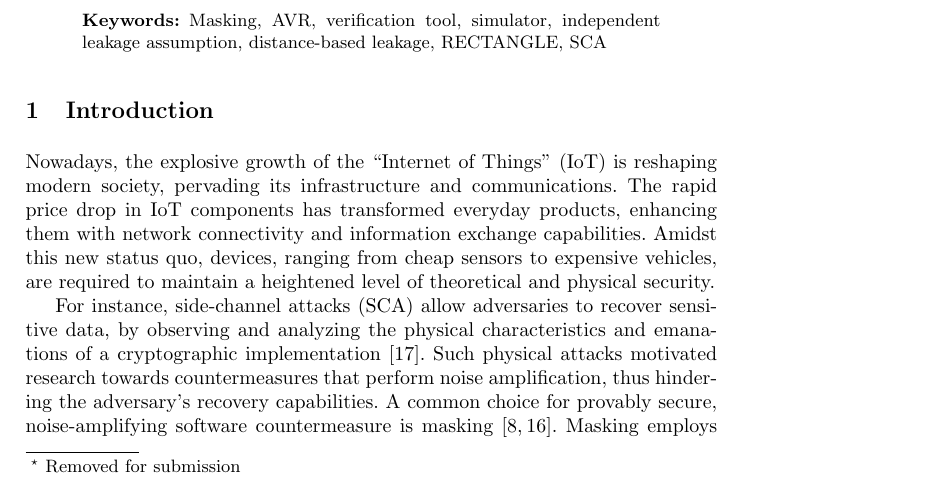
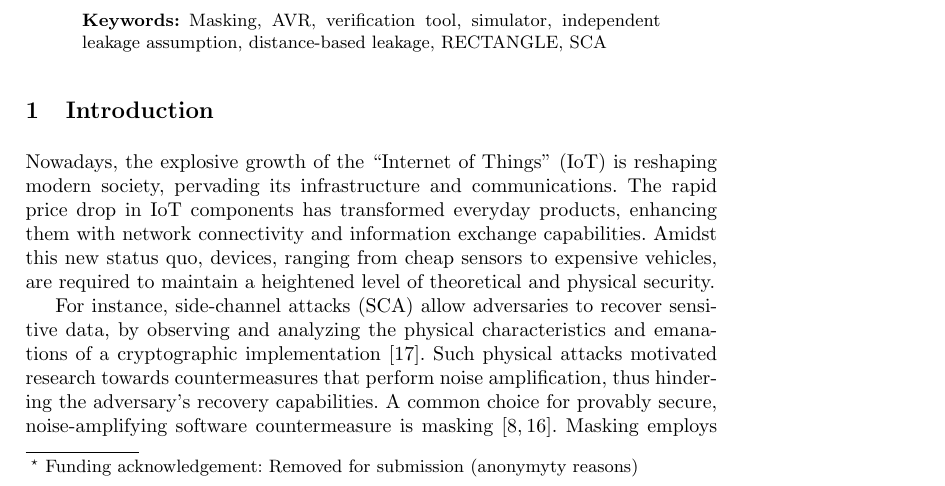
Before and after one commit to nikita-veshchikov/MindTheGap, a LaTeX thesis (cosade17/src/paper.tex): part of page 1 of 17, cut so that both start at the same text. Compiled offline with pdfLaTeX.

Commit message:
better more explicit footnote

```diff
--- a/cosade17/src/paper.tex
+++ b/cosade17/src/paper.tex
@@ -101,7 +101,7 @@
 
 \title{Mind the Gap: Towards Secure 1st-order Masking in Software
 \thanks{
-Removed for submission
+Funding acknowledgement: Removed for submission (anonymyty reasons)
   % The work described in this paper has been supported
   % by the Netherlands Organization for Scientific Research NWO under project ProFIL (628.001.007).
 }}
```
